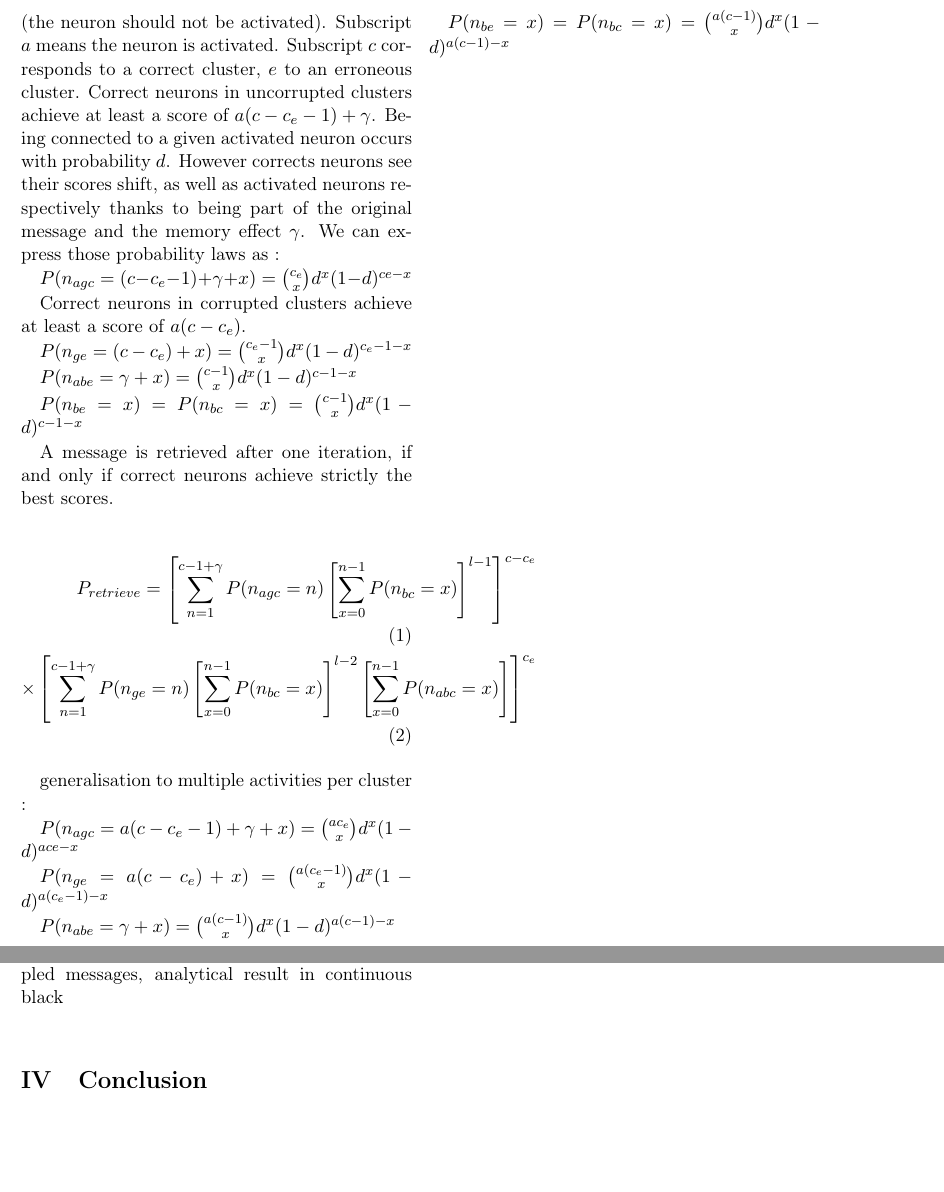
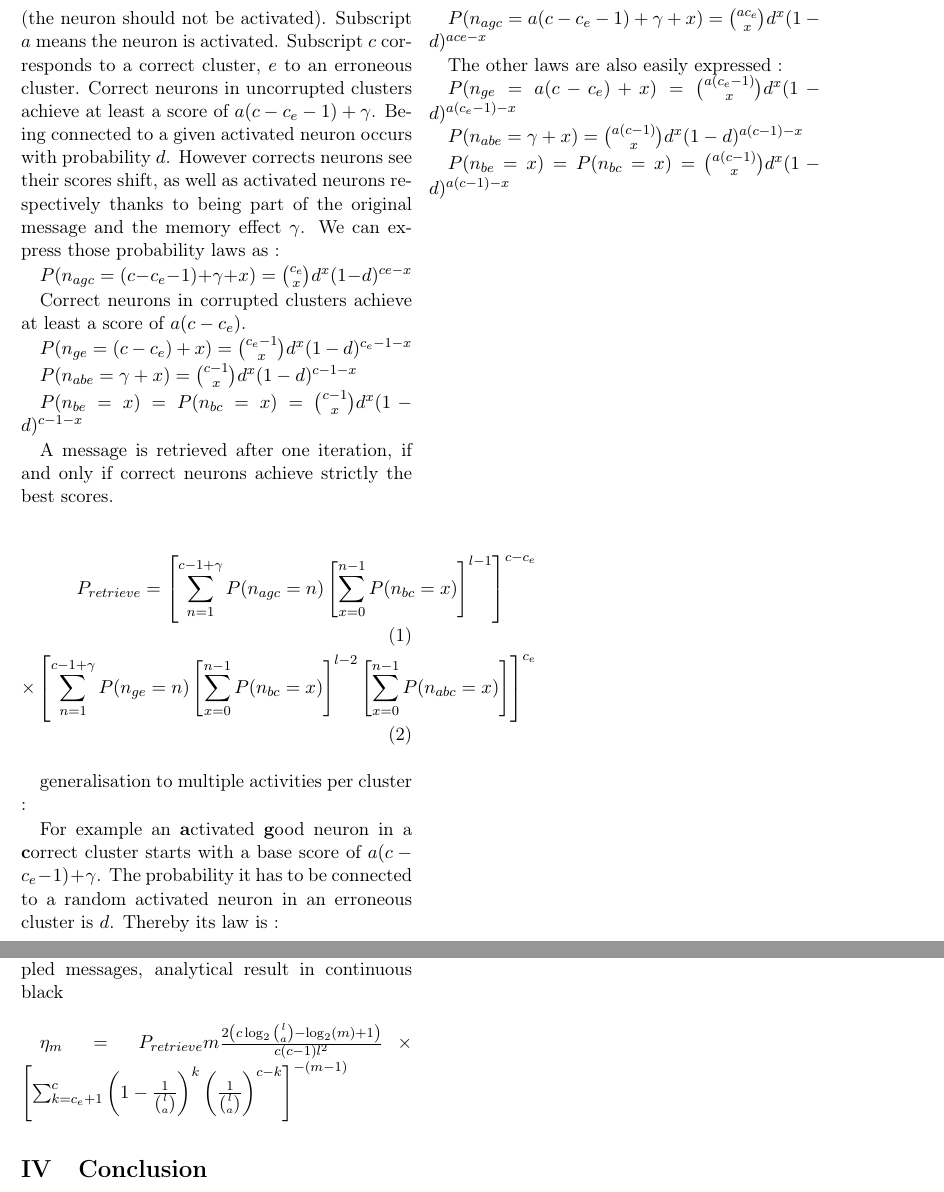
Before and after one commit to projcompil/jsam, a LaTeX paper (Articles/article.tex): two parts of pages 5 and 7 of 8, joined at a grey line, cut so that both start at the same text, the shorter picture padded with empty space. Compiled offline with pdfLaTeX.

Commit message:
Autre formule.

```diff
--- a/Articles/article.tex
+++ b/Articles/article.tex
@@ -301,7 +301,11 @@
 
 	generalisation to multiple activities per cluster :
 
+	For example an \textbf{a}ctivated \textbf{g}ood neuron in a \textbf{c}orrect cluster starts with a base score of $ a(c - c_e - 1) + \gamma$. The probability it has to be connected to a random activated neuron in an erroneous cluster is $d$. Thereby its law is :
+
 	$P(n_{agc} = a(c - c_e - 1) + \gamma + x) = {a c_e \choose x} d^x (1-d)^{a ce-x}$
+
+	The other laws are also easily expressed :
 
 	$P(n_{ge} = a(c - c_e) + x) = {a (c_e - 1) \choose x} d^x (1-d)^{a (c_e - 1)-x}$
 
@@ -340,7 +344,7 @@
 		\label{corruptth}
 	\end{figure}
 
-
+		$\eta_m = P_{retrieve} m  \frac{2 \left(c \log_2{l \choose a } - \log_2(m) + 1 \right)}{c(c-1)l^2} \times \left [\sum_{k = c_e+1}^{c} \left (1-\frac{1}{{l \choose a}} \right )^k \left (\frac{1}{{l \choose a}} \right )^{c-k} \right ] ^{-(m-1)}$
 
 
 
```
Also changed, not shown: Articles/article.pdf, Articles/article.tex (2 more changed lines).
